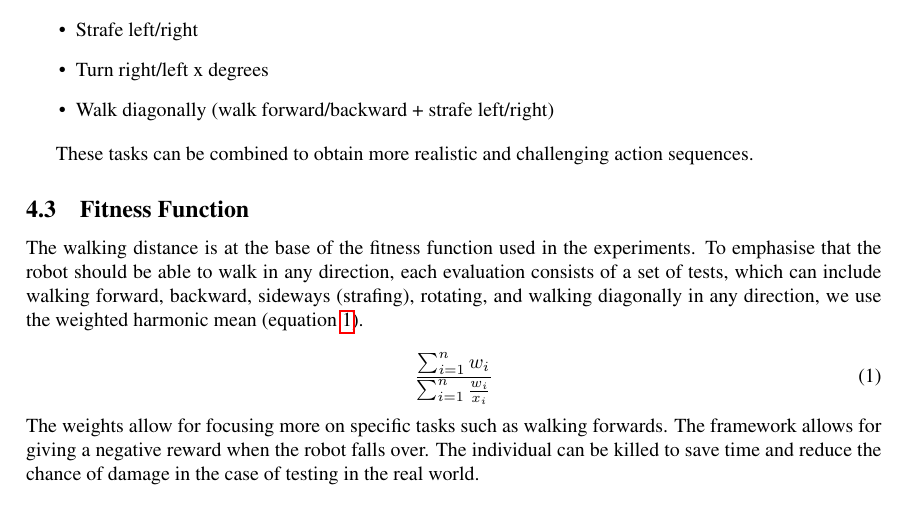
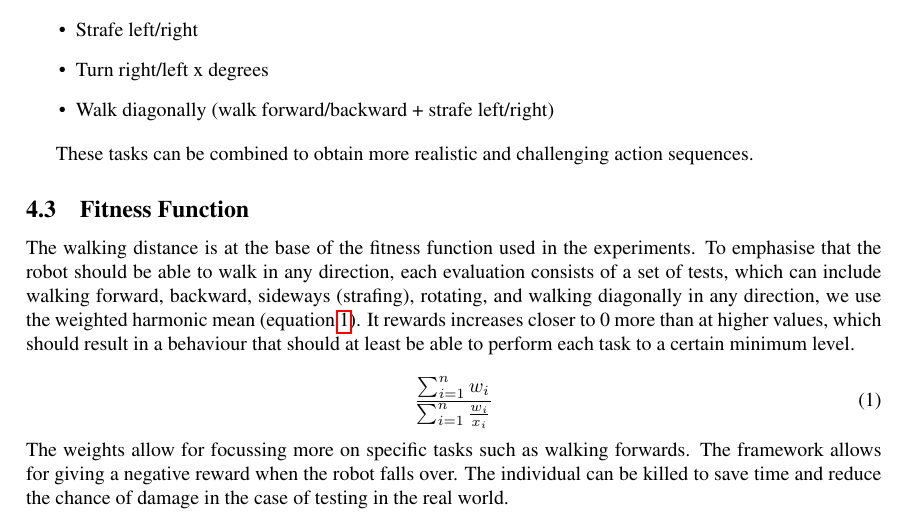
Before and after one commit to aukejw/PIST, a LaTeX paper (report.tex): part of page 4 of 9, cut so that both start at the same text. Compiled offline with pdfLaTeX.

Commit message:
More explaination about fitness

```diff
--- a/report.tex
+++ b/report.tex
@@ -198,13 +198,15 @@ experiments. To emphasise that the robot should be able to walk in any
 direction, each evaluation consists of a set of tests, which can include
 walking forward, backward, sideways (strafing), rotating, and walking
 diagonally in any direction, we use the weighted harmonic mean (equation
-\ref{eq:harmonic}).
+\ref{eq:harmonic}). It rewards increases closer to 0 more than at higher
+values, which should result in a behaviour that should at least be able to
+perform each task to a certain minimum level.
 
 \begin{equation}
 	\frac{\sum^{n}_{i=1} w_i} {\sum^{n}_{i=1}\frac{w_i}{x_i}}
     \label{eq:harmonic}
 \end{equation}
-The weights allow for focusing more on specific tasks such as walking forwards.
+The weights allow for focussing more on specific tasks such as walking forwards.
 The framework allows for giving a negative reward when the robot falls over.
 The individual can be killed to save time and reduce the chance of damage in
 the case of testing in the real world.
```
